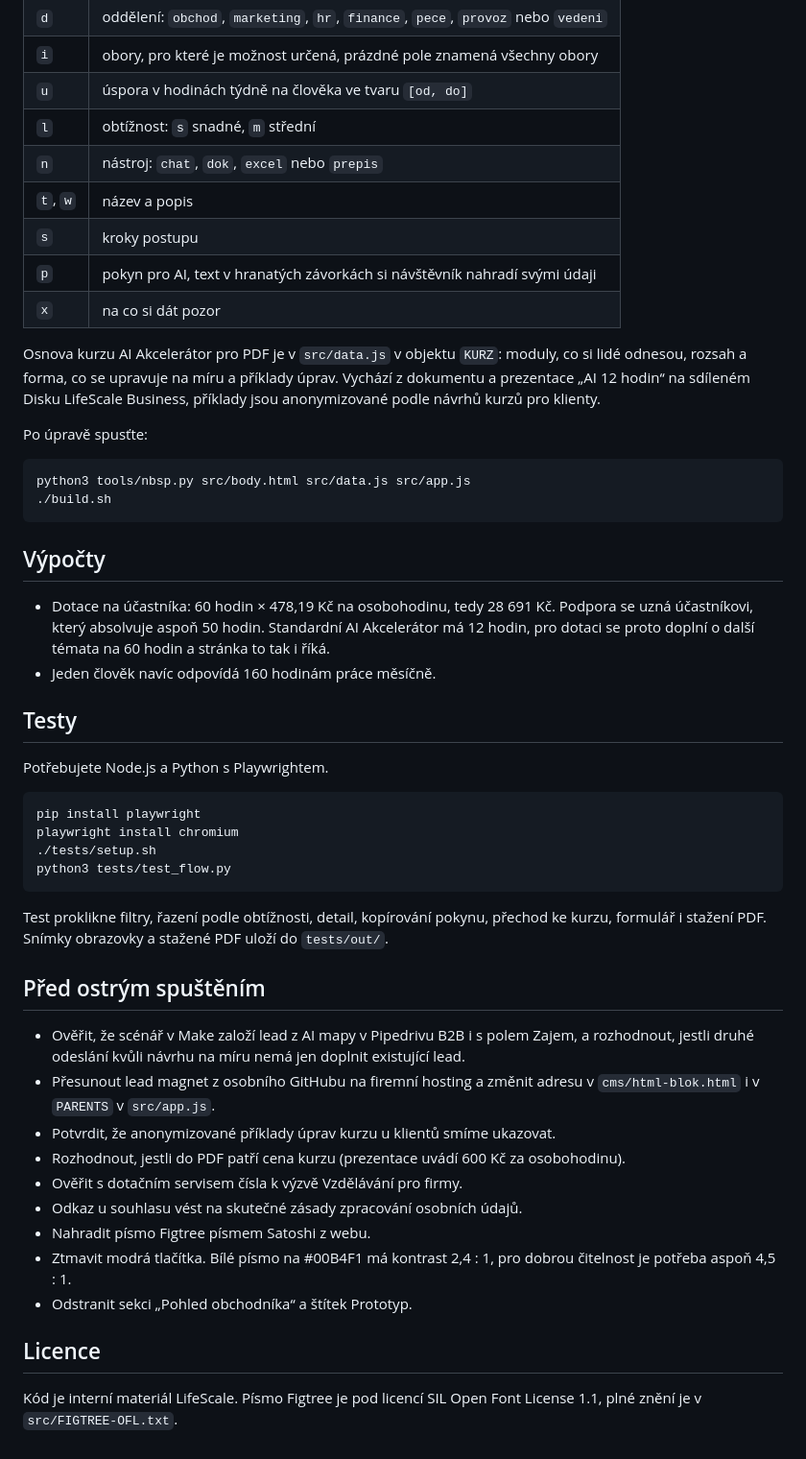
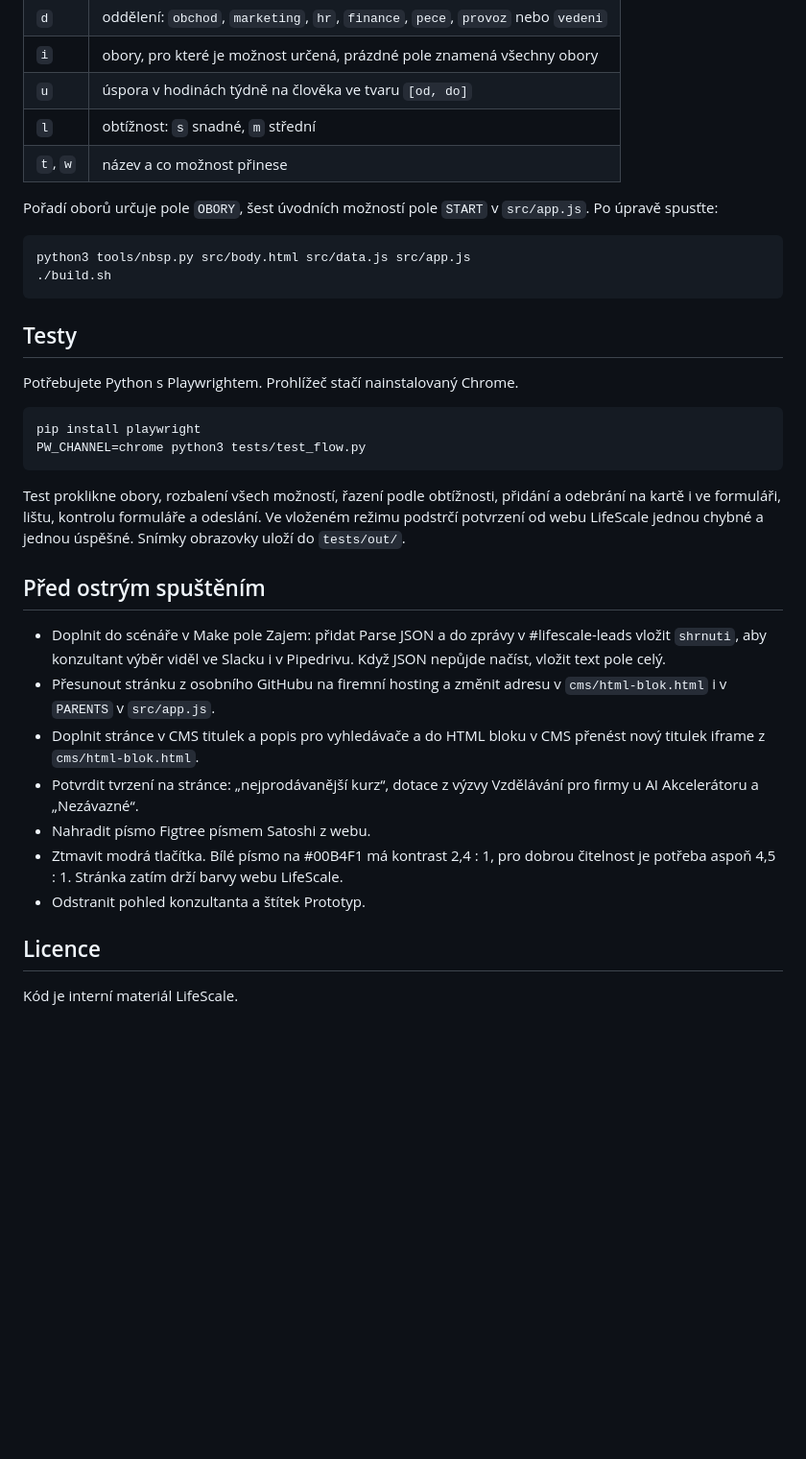
Before and after one commit to OndrejKamaryt/ai-mapa-pro-firmy, a Markdown page: README.md, the part around one of its changes. Shown at 96% size. Rendered like a GitHub page; blank space fills up the shorter version.

````diff
--- a/README.md
+++ b/README.md
@@ -56,51 +75,36 @@ Možnosti jsou v `src/data.js` v poli `UC`. Každá má tato pole:
 | `i` | obory, pro které je možnost určená, prázdné pole znamená všechny obory |
 | `u` | úspora v hodinách týdně na člověka ve tvaru `[od, do]` |
 | `l` | obtížnost: `s` snadné, `m` střední |
-| `n` | nástroj: `chat`, `dok`, `excel` nebo `prepis` |
-| `t`, `w` | název a popis |
-| `s` | kroky postupu |
-| `p` | pokyn pro AI, text v hranatých závorkách si návštěvník nahradí svými údaji |
-| `x` | na co si dát pozor |
+| `t`, `w` | název a co možnost přinese |
 
-Osnova kurzu AI Akcelerátor pro PDF je v `src/data.js` v objektu `KURZ`: moduly, co si lidé odnesou, rozsah a forma, co se upravuje na míru a příklady úprav. Vychází z dokumentu a prezentace „AI 12 hodin“ na sdíleném Disku LifeScale Business, příklady jsou anonymizované podle návrhů kurzů pro klienty.
-
-Po úpravě spusťte:
+Pořadí oborů určuje pole `OBORY`, šest úvodních možností pole `START` v `src/app.js`. Po úpravě spusťte:
 
 ```
 python3 tools/nbsp.py src/body.html src/data.js src/app.js
 ./build.sh
 ```
 
-## Výpočty
-
-- Dotace na účastníka: 60 hodin × 478,19 Kč na osobohodinu, tedy 28 691 Kč. Podpora se uzná účastníkovi, který absolvuje aspoň 50 hodin. Standardní AI Akcelerátor má 12 hodin, pro dotaci se proto doplní o další témata na 60 hodin a stránka to tak i říká.
-- Jeden člověk navíc odpovídá 160 hodinám práce měsíčně.
-
 ## Testy
 
-Potřebujete Node.js a Python s Playwrightem.
+Potřebujete Python s Playwrightem. Prohlížeč stačí nainstalovaný Chrome.
 
 ```
 pip install playwright
-playwright install chromium
-./tests/setup.sh
-python3 tests/test_flow.py
+PW_CHANNEL=chrome python3 tests/test_flow.py
 ```
 
-Test proklikne filtry, řazení podle obtížnosti, detail, kopírování pokynu, přechod ke kurzu, formulář i stažení PDF. Snímky obrazovky a stažené PDF uloží do `tests/out/`.
+Test proklikne obory, rozbalení všech možností, řazení podle obtížnosti, přidání a odebrání na kartě i ve formuláři, lištu, kontrolu formuláře a odeslání. Ve vloženém režimu podstrčí potvrzení od webu LifeScale jednou chybné a jednou úspěšné. Snímky obrazovky uloží do `tests/out/`.
 
 ## Před ostrým spuštěním
 
-- Ověřit, že scénář v Make založí lead z AI mapy v Pipedrivu B2B i s polem Zajem, a rozhodnout, jestli druhé odeslání kvůli návrhu na míru nemá jen doplnit existující lead.
-- Přesunout lead magnet z osobního GitHubu na firemní hosting a změnit adresu v `cms/html-blok.html` i v `PARENTS` v `src/app.js`.
-- Potvrdit, že anonymizované příklady úprav kurzu u klientů smíme ukazovat.
-- Rozhodnout, jestli do PDF patří cena kurzu (prezentace uvádí 600 Kč za osobohodinu).
-- Ověřit s dotačním servisem čísla k výzvě Vzdělávání pro firmy.
-- Odkaz u souhlasu vést na skutečné zásady zpracování osobních údajů.
+- Doplnit do scénáře v Make pole Zajem: přidat Parse JSON a do zprávy v #lifescale-leads vložit `shrnuti`, aby konzultant výběr viděl ve Slacku i v Pipedrivu. Když JSON nepůjde načíst, vložit text pole celý.
+- Přesunout stránku z osobního GitHubu na firemní hosting a změnit adresu v `cms/html-blok.html` i v `PARENTS` v `src/app.js`.
+- Doplnit stránce v CMS titulek a popis pro vyhledávače a do HTML bloku v CMS přenést nový titulek iframe z `cms/html-blok.html`.
+- Potvrdit tvrzení na stránce: „nejprodávanější kurz“, dotace z výzvy Vzdělávání pro firmy u AI Akcelerátoru a „Nezávazné“.
 - Nahradit písmo Figtree písmem Satoshi z webu.
-- Ztmavit modrá tlačítka. Bílé písmo na #00B4F1 má kontrast 2,4 : 1, pro dobrou čitelnost je potřeba aspoň 4,5 : 1.
-- Odstranit sekci „Pohled obchodníka“ a štítek Prototyp.
+- Ztmavit modrá tlačítka. Bílé písmo na #00B4F1 má kontrast 2,4 : 1, pro dobrou čitelnost je potřeba aspoň 4,5 : 1. Stránka zatím drží barvy webu LifeScale.
+- Odstranit pohled konzultanta a štítek Prototyp.
 
 ## Licence
 
-Kód je interní materiál LifeScale. Písmo Figtree je pod licencí SIL Open Font License 1.1, plné znění je v `src/FIGTREE-OFL.txt`.
+Kód je interní materiál LifeScale.
````
Also changed, not shown: other parts of README.md (+40 -21 lines), docs/desktop.png, docs/mobil.png, 12 other files.
